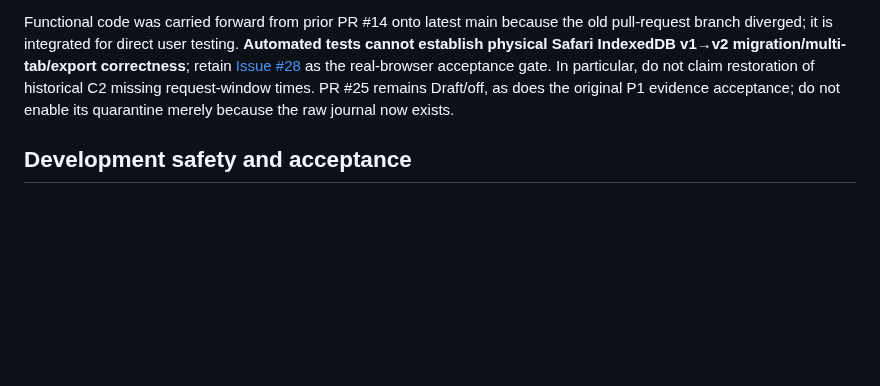
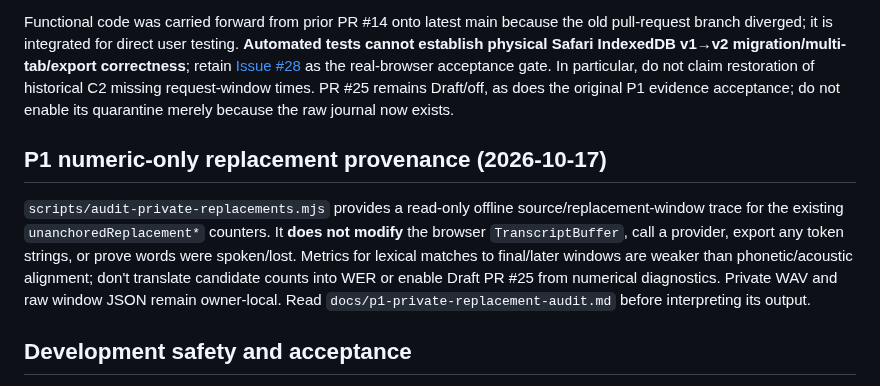
Before and after one commit to Ran-ying/ru-class, a Markdown page: AGENTS.md, the part around the change. GitHub-like rendering; blank space fills up the shorter version.

Commit message:
docs(p1): link numerical replay auditor while preserving model accuracy limits

```diff
--- a/AGENTS.md
+++ b/AGENTS.md
@@ -154,6 +154,18 @@ PR #25 remains Draft/off, as does the original P1 evidence
 acceptance; do not enable its quarantine merely because the raw
 journal now exists.
 
+## P1 numeric-only replacement provenance (2026-10-17)
+
+`scripts/audit-private-replacements.mjs` provides a read-only offline
+source/replacement-window trace for the existing `unanchoredReplacement*`
+counters. It **does not modify** the browser `TranscriptBuffer`, call a
+provider, export any token strings, or prove words were spoken/lost.
+Metrics for lexical matches to final/later windows are weaker than
+phonetic/acoustic alignment; don't translate candidate counts into WER
+or enable Draft PR #25 from numerical diagnostics. Private WAV and raw
+window JSON remain owner-local. Read
+`docs/p1-private-replacement-audit.md` before interpreting its output.
+
 ## Development safety and acceptance
 
 - Preserve all original recognition evidence before any destructive
```
